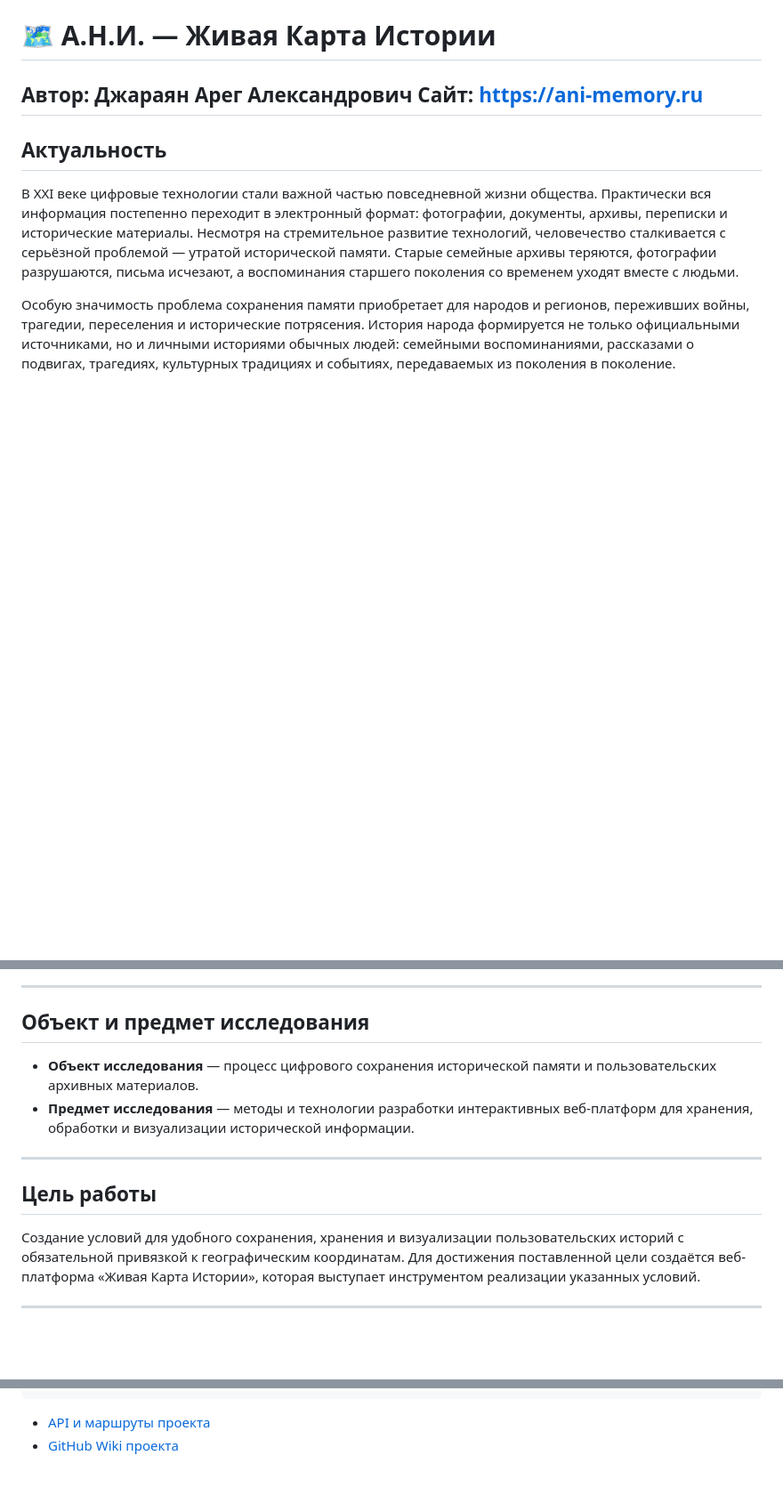
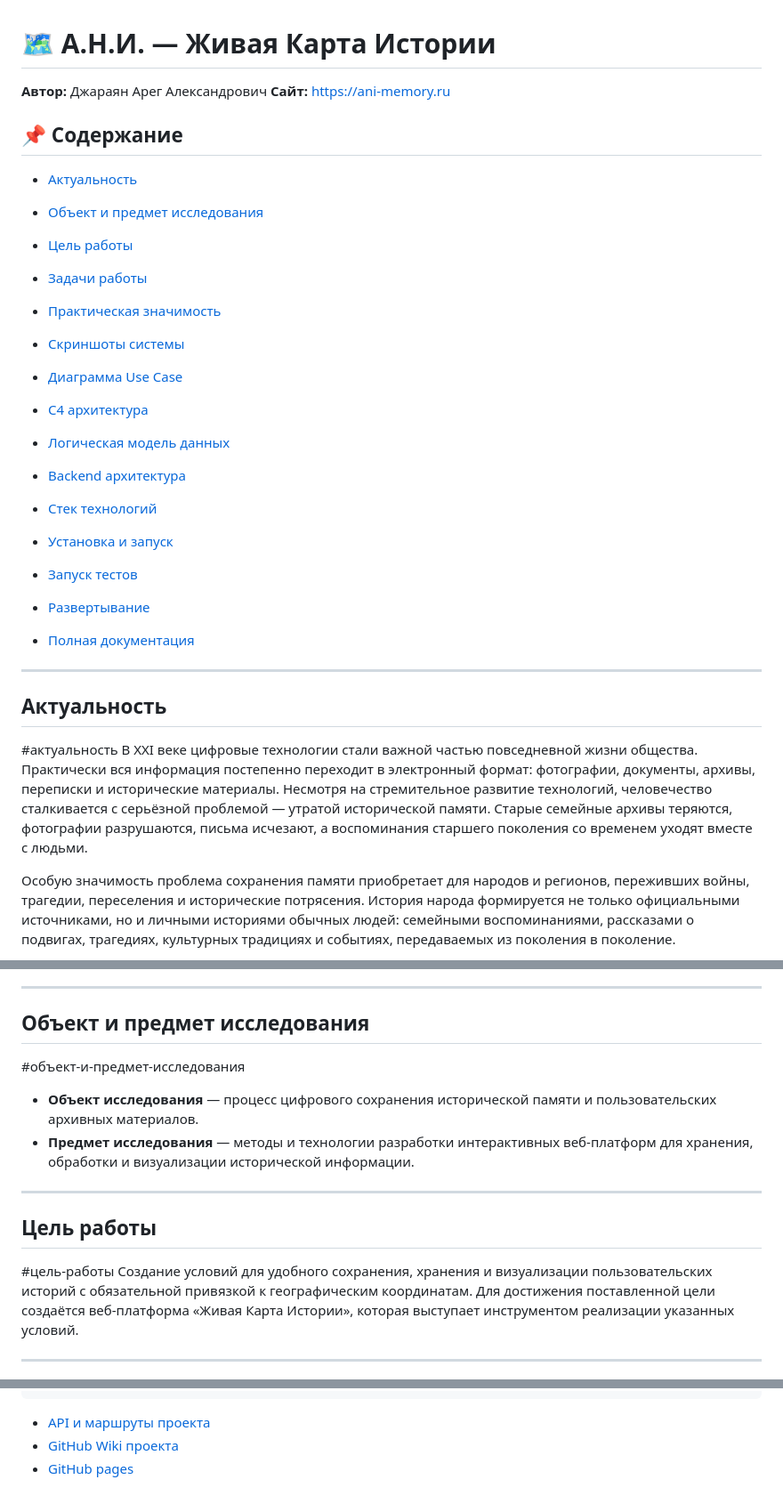
Before and after one commit to aregdz/ANI, a Markdown page: README.md, 3 parts joined by grey strips. Shown at 89% size. GitHub-like rendering; blank space fills up the shorter version.

```diff
--- a/README.md
+++ b/README.md
@@ -1,9 +1,34 @@
 # 🗺️ А.Н.И. — Живая Карта Истории
 **Автор:** Джараян Арег Александрович
 **Сайт:** [https://ani-memory.ru](https://ani-memory.ru)
+
+
+## 📌 Содержание
+
+- [Актуальность](#актуальность)
+- [Объект и предмет исследования](#объект-и-предмет-исследования)
+- [Цель работы](#цель-работы)
+- [Задачи работы](#задачи-работы)
+- [Практическая значимость](#практическая-значимость)
+
+- [Скриншоты системы](#скриншоты-системы)
+
+- [Диаграмма Use Case](#диаграмма-вариантов-использования-use-case-diagram)
+- [C4 архитектура](#моделирование-архитектуры-с-использованием-подхода-c4)
+- [Логическая модель данных](#логическая-модель-данных)
+- [Backend архитектура](#детальное-проектирование-уровень-4-код---c4)
+
+- [Стек технологий](#стек-технологий)
+
+- [Установка и запуск](#установка-и-запуск-проекта)
+- [Запуск тестов](#запуск-тестов)
+- [Развертывание](#развертывание-проекта-на-сервере)
+
+- [Полная документация](#полная-документация)
+
 ---
 ## Актуальность
-
+#актуальность
 В XXI веке цифровые технологии стали важной частью повседневной жизни общества. Практически вся информация постепенно переходит в электронный формат: фотографии, документы, архивы, переписки и исторические материалы. Несмотря на стремительное развитие технологий, человечество сталкивается с серьёзной проблемой — утратой исторической памяти. Старые семейные архивы теряются, фотографии разрушаются, письма исчезают, а воспоминания старшего поколения со временем уходят вместе с людьми.
 
 Особую значимость проблема сохранения памяти приобретает для народов и регионов, переживших войны, трагедии, переселения и исторические потрясения. История народа формируется не только официальными источниками, но и личными историями обычных людей: семейными воспоминаниями, рассказами о подвигах, трагедиях, культурных традициях и событиях, передаваемых из поколения в поколение.
@@ -15,14 +40,14 @@
 ---
 
 ## Объект и предмет исследования
-
+#объект-и-предмет-исследования
 - **Объект исследования** — процесс цифрового сохранения исторической памяти и пользовательских архивных материалов.
 - **Предмет исследования** — методы и технологии разработки интерактивных веб-платформ для хранения, обработки и визуализации исторической информации.
 
 ---
 
 ## Цель работы
-
+#цель-работы
 Создание условий для удобного сохранения, хранения и визуализации пользовательских историй с обязательной привязкой к географическим координатам. Для достижения поставленной цели создаётся веб-платформа «Живая Карта Истории», которая выступает инструментом реализации указанных условий.
 
 ---
@@ -285,3 +310,4 @@ gunicorn ani_album.wsgi
 
 - [API и маршруты проекта](API.md)
 - [GitHub Wiki проекта](https://github.com/aregdz/ANI/wiki)
+- [GitHub pаges](https://aregdz.github.io/ANI/)
```
